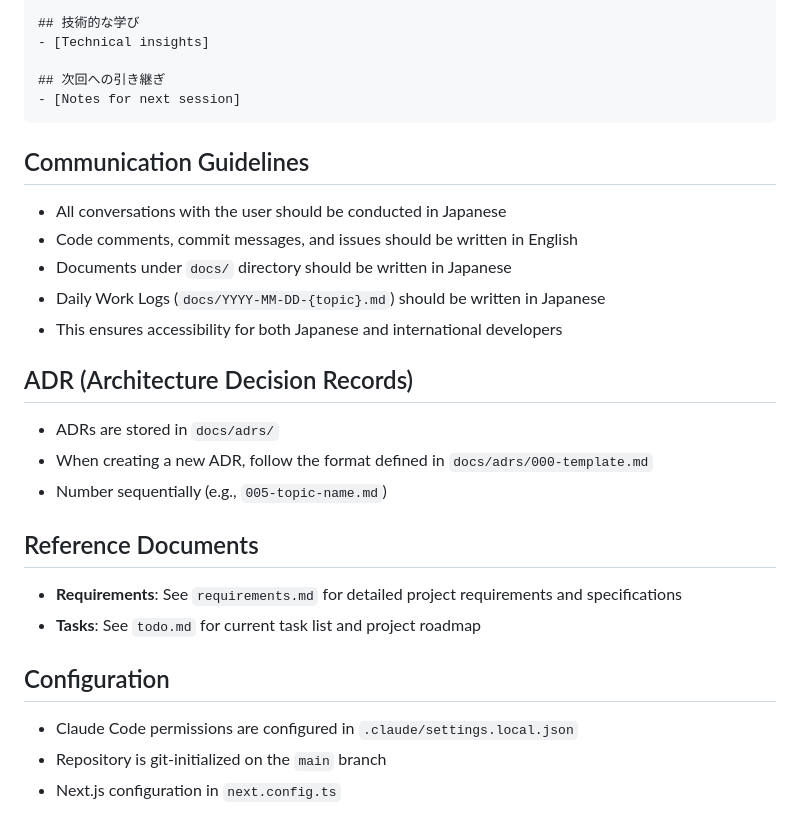
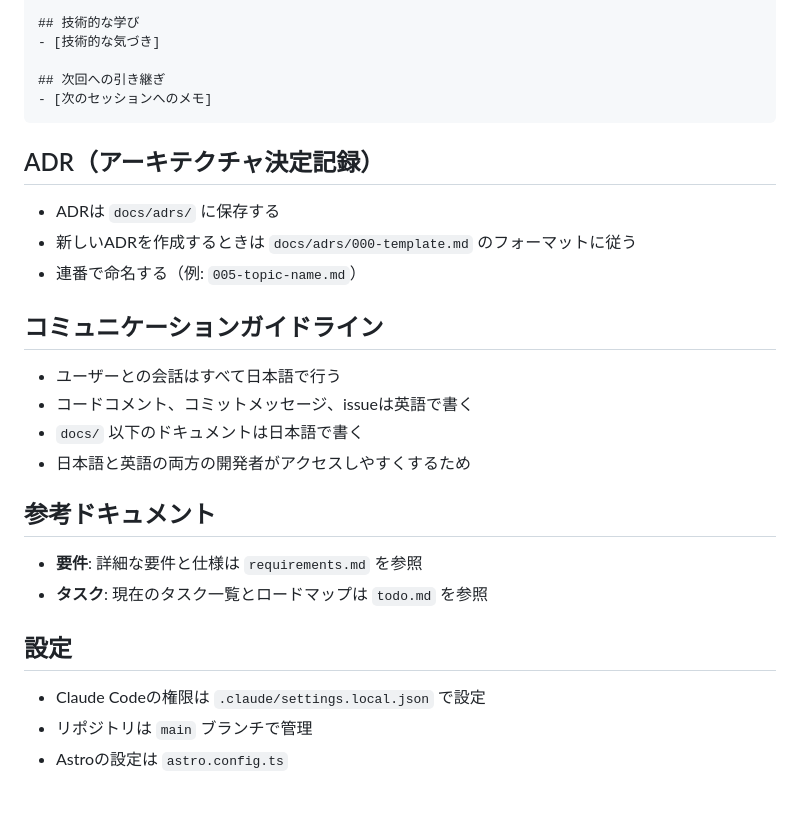
Before and after one commit to zaki-yama/blog, a Markdown page: CLAUDE.md, the part around one of its changes. Drawn GitHub-style.

Commit message:
docs: translate CLAUDE.md to Japanese
Also update outdated references (Next.js → Astro, commands, etc.)

Co-Authored-By: Claude Sonnet 4.6 <noreply@anthropic.com>

````diff
--- a/CLAUDE.md
+++ b/CLAUDE.md
@@ -71,32 +69,31 @@ description: 'Article description'
 
 ## 技術的な学び
-- [Technical insights]
+- [技術的な気づき]
 
 ## 次回への引き継ぎ
-- [Notes for next session]
+- [次のセッションへのメモ]
 ```
 
-## Communication Guidelines
+## ADR（アーキテクチャ決定記録）
 
-- All conversations with the user should be conducted in Japanese
-- Code comments, commit messages, and issues should be written in English
-- Documents under `docs/` directory should be written in Japanese
-- Daily Work Logs (`docs/YYYY-MM-DD-{topic}.md`) should be written in Japanese
-- This ensures accessibility for both Japanese and international developers
+- ADRは `docs/adrs/` に保存する
+- 新しいADRを作成するときは `docs/adrs/000-template.md` のフォーマットに従う
+- 連番で命名する（例: `005-topic-name.md`）
 
-## ADR (Architecture Decision Records)
+## コミュニケーションガイドライン
 
-- ADRs are stored in `docs/adrs/`
-- When creating a new ADR, follow the format defined in `docs/adrs/000-template.md`
-- Number sequentially (e.g., `005-topic-name.md`)
+- ユーザーとの会話はすべて日本語で行う
+- コードコメント、コミットメッセージ、issueは英語で書く
+- `docs/` 以下のドキュメントは日本語で書く
+- 日本語と英語の両方の開発者がアクセスしやすくするため
 
-## Reference Documents
+## 参考ドキュメント
 
-- **Requirements**: See `requirements.md` for detailed project requirements and specifications
-- **Tasks**: See `todo.md` for current task list and project roadmap
+- **要件**: 詳細な要件と仕様は `requirements.md` を参照
+- **タスク**: 現在のタスク一覧とロードマップは `todo.md` を参照
 
-## Configuration
+## 設定
 
-- Claude Code permissions are configured in `.claude/settings.local.json`
-- Repository is git-initialized on the `main` branch
-- Next.js configuration in `next.config.ts`
+- Claude Codeの権限は `.claude/settings.local.json` で設定
+- リポジトリは `main` ブランチで管理
+- Astroの設定は `astro.config.ts`
````
Also changed, not shown: other parts of CLAUDE.md (+41 -43 lines).
